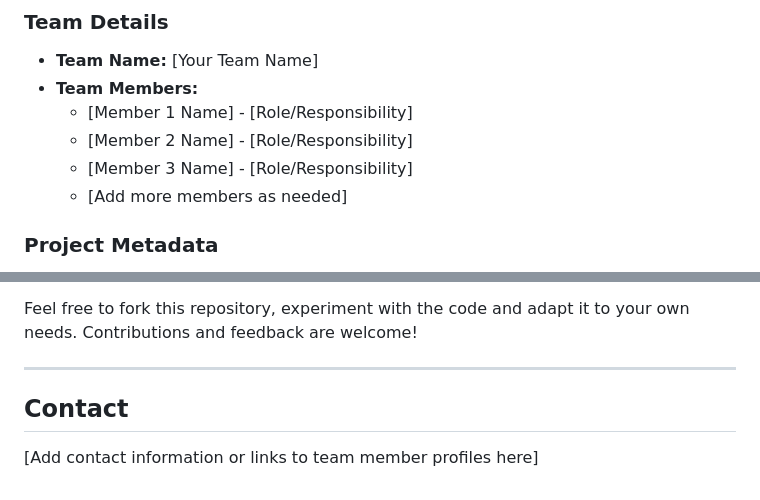
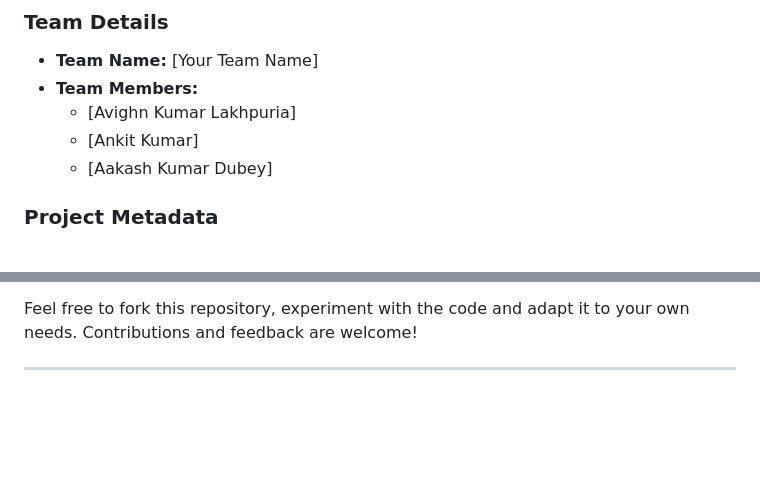
Before and after one commit to I-XaR-I/AAA, a Markdown page: README.md, 2 parts joined by grey strips. Rendered like a GitHub page; blank space fills up the shorter version.

```diff
--- a/README.md
+++ b/README.md
@@ -5,10 +5,9 @@
 ### Team Details
 - **Team Name:** [Your Team Name]
 - **Team Members:**
-  - [Member 1 Name] - [Role/Responsibility]
-  - [Member 2 Name] - [Role/Responsibility]
-  - [Member 3 Name] - [Role/Responsibility]
-  - [Add more members as needed]
+  - [Avighn Kumar Lakhpuria]
+  - [Ankit Kumar]
+  - [Aakash Kumar Dubey]
 
 ### Project Metadata
 - **Problem Statement:** Expense Management System
@@ -572,8 +571,3 @@ This project was created as a learning exercise and reference implementation of
 Feel free to fork this repository, experiment with the code and adapt it to your own needs. Contributions and feedback are welcome!
 
 ---
-
-
-## Contact
-
-[Add contact information or links to team member profiles here]
```
